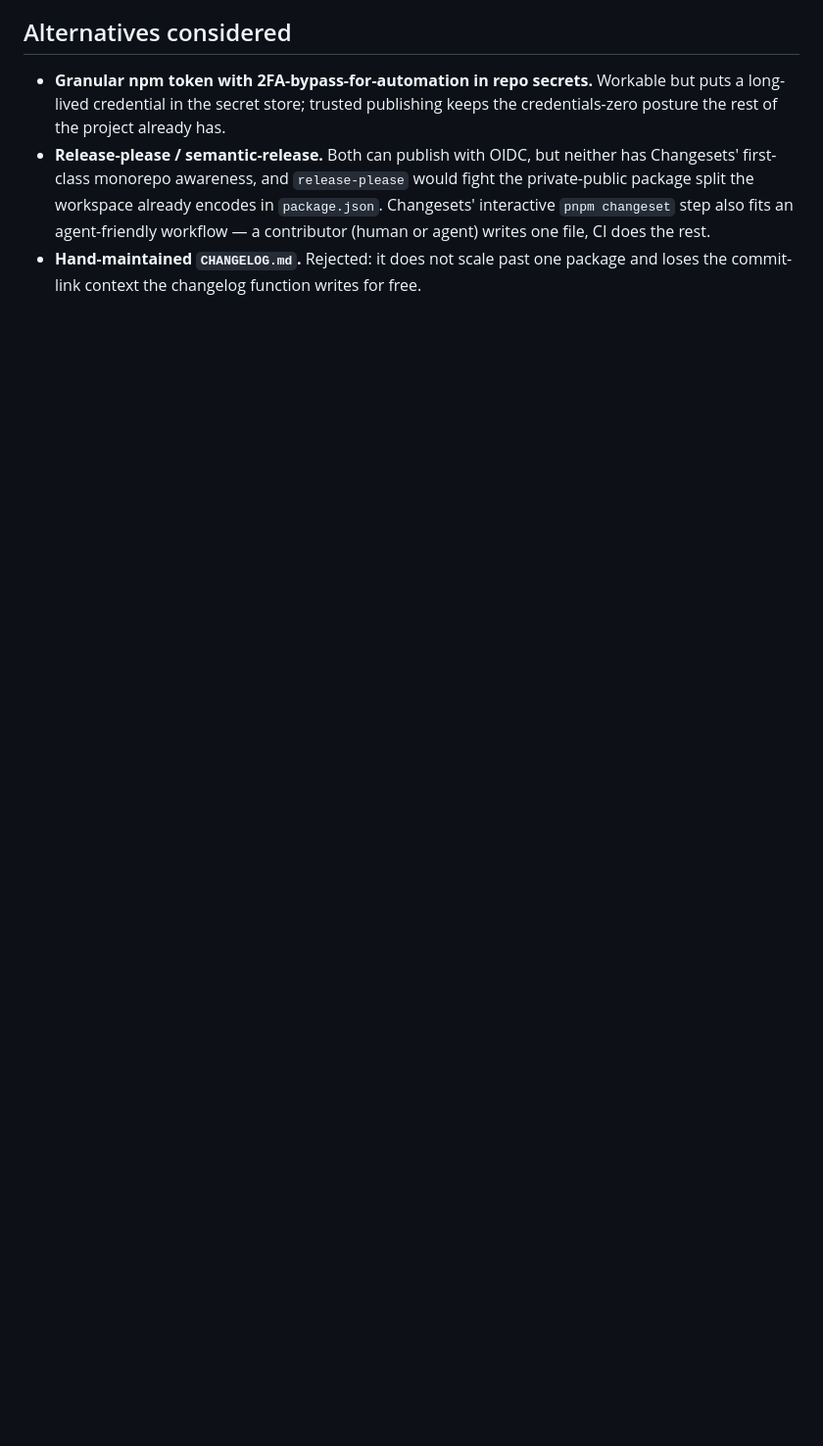
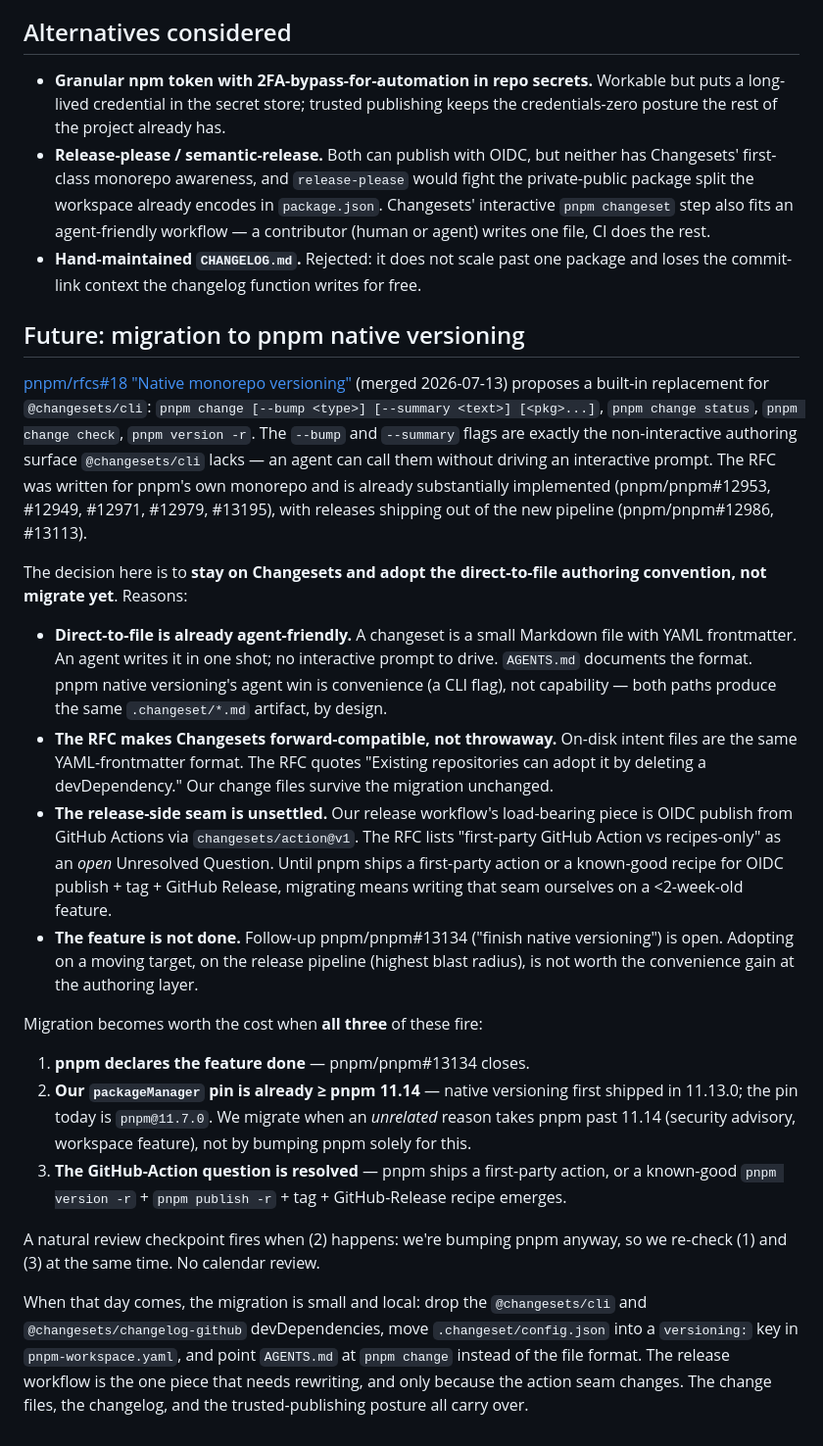
Before and after one commit to jtmthf/scholia, a Markdown page: docs/adr/0026-release-automation-via-changesets-and-trusted-publishing.md, the part around the change. Shown at 98% size. Rendered like a GitHub page; blank space fills up the shorter version.

Commit message:
Record pnpm native versioning as the future state in ADR-0026
pnpm/rfcs#18 (merged 2026-07-13) proposes a built-in replacement for
@changesets/cli with --bump/--summary flags — exactly the non-interactive
authoring surface @changesets/cli lacks. Adding a "Future" section to
ADR-0026 so a future agent or human has the context to migrate without
re-deriving it: stay on Changesets and write files directly (already
agent-friendly, format-compatible with the RFC), migrate when pnpm
declares native versioning done, our packageManager pin is already past
11.14, and the GitHub-Action question is settled. No code change.

```diff
--- a/docs/adr/0026-release-automation-via-changesets-and-trusted-publishing.md
+++ b/docs/adr/0026-release-automation-via-changesets-and-trusted-publishing.md
@@ -93,3 +93,60 @@ end-to-end verification, not the automation code.
 - **Hand-maintained `CHANGELOG.md`.** Rejected: it does not scale past one
   package and loses the commit-link context the changelog function writes for
   free.
+
+## Future: migration to pnpm native versioning
+
+[pnpm/rfcs#18 "Native monorepo versioning"](https://github.com/pnpm/rfcs/pull/18)
+(merged 2026-07-13) proposes a built-in replacement for `@changesets/cli`:
+`pnpm change [--bump <type>] [--summary <text>] [<pkg>...]`,
+`pnpm change status`, `pnpm change check`, `pnpm version -r`. The `--bump` and
+`--summary` flags are exactly the non-interactive authoring surface
+`@changesets/cli` lacks — an agent can call them without driving an interactive
+prompt. The RFC was written for pnpm's own monorepo and is already substantially
+implemented (pnpm/pnpm#12953, #12949, #12971, #12979, #13195), with releases
+shipping out of the new pipeline (pnpm/pnpm#12986, #13113).
+
+The decision here is to **stay on Changesets and adopt the direct-to-file
+authoring convention, not migrate yet**. Reasons:
+
+- **Direct-to-file is already agent-friendly.** A changeset is a small Markdown
+  file with YAML frontmatter. An agent writes it in one shot; no interactive
+  prompt to drive. `AGENTS.md` documents the format. pnpm native versioning's
+  agent win is convenience (a CLI flag), not capability — both paths produce the
+  same `.changeset/*.md` artifact, by design.
+- **The RFC makes Changesets forward-compatible, not throwaway.** On-disk intent
+  files are the same YAML-frontmatter format. The RFC quotes "Existing
+  repositories can adopt it by deleting a devDependency." Our change files survive
+  the migration unchanged.
+- **The release-side seam is unsettled.** Our release workflow's load-bearing
+  piece is OIDC publish from GitHub Actions via `changesets/action@v1`. The RFC
+  lists "first-party GitHub Action vs recipes-only" as an _open_ Unresolved
+  Question. Until pnpm ships a first-party action or a known-good recipe for
+  OIDC publish + tag + GitHub Release, migrating means writing that seam
+  ourselves on a <2-week-old feature.
+- **The feature is not done.** Follow-up pnpm/pnpm#13134 ("finish native
+  versioning") is open. Adopting on a moving target, on the release pipeline
+  (highest blast radius), is not worth the convenience gain at the authoring
+  layer.
+
+Migration becomes worth the cost when **all three** of these fire:
+
+1. **pnpm declares the feature done** — pnpm/pnpm#13134 closes.
+2. **Our `packageManager` pin is already ≥ pnpm 11.14** — native versioning first
+   shipped in 11.13.0; the pin today is `pnpm@11.7.0`. We migrate when an
+   _unrelated_ reason takes pnpm past 11.14 (security advisory, workspace
+   feature), not by bumping pnpm solely for this.
+3. **The GitHub-Action question is resolved** — pnpm ships a first-party action,
+   or a known-good `pnpm version -r` + `pnpm publish -r` + tag + GitHub-Release
+   recipe emerges.
+
+A natural review checkpoint fires when (2) happens: we're bumping pnpm anyway,
+so we re-check (1) and (3) at the same time. No calendar review.
+
+When that day comes, the migration is small and local: drop the `@changesets/cli`
+and `@changesets/changelog-github` devDependencies, move
+`.changeset/config.json` into a `versioning:` key in `pnpm-workspace.yaml`, and
+point `AGENTS.md` at `pnpm change` instead of the file format. The release
+workflow is the one piece that needs rewriting, and only because the action
+seam changes. The change files, the changelog, and the trusted-publishing posture
+all carry over.
```
